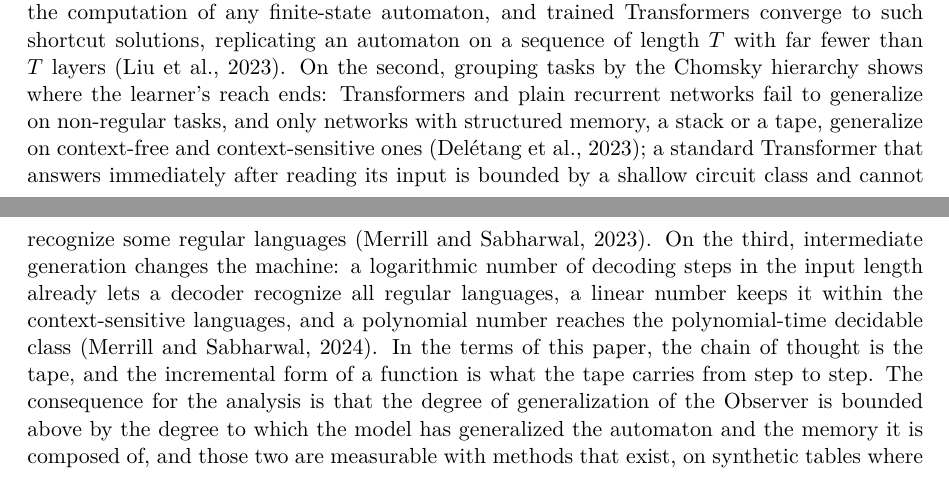
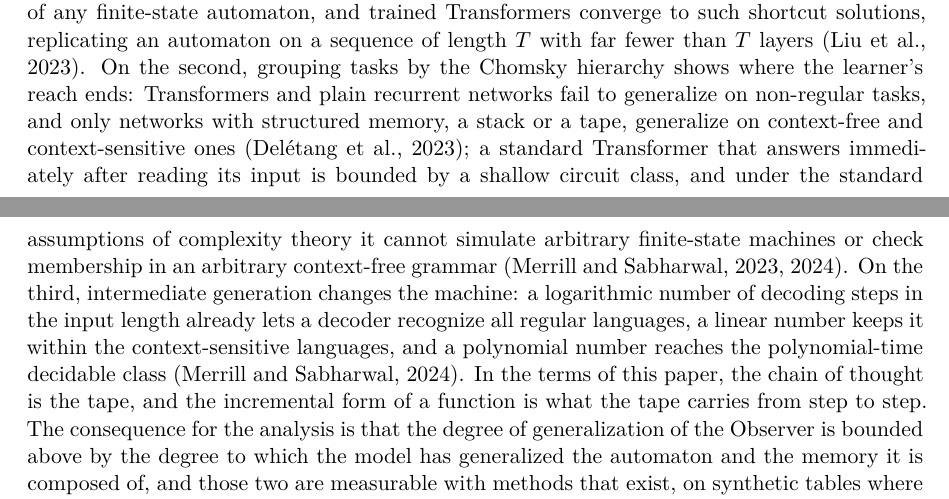
Before and after one commit to victor-smirnov/nous-v0, a LaTeX paper (docs/paper_v2/main.tex, which reads docs/paper_v2/sec5-transformers.tex): two parts of pages 27 and 28 of 50, joined at a grey line, cut so that both start at the same text. Compiled offline with XeLaTeX.

Commit message:
paper v2: the expressivity claim worded as the sources state it (conditional on complexity assumptions; finite-state machines and context-free membership)
Co-Authored-By: Claude Fable 5.1 <noreply@anthropic.com>

```diff
--- a/docs/paper_v2/sec5-transformers.tex
+++ b/docs/paper_v2/sec5-transformers.tex
@@ -353,8 +353,9 @@ layers \citep{liu2023auto}. On the second, grouping tasks by the Chomsky hierarc
 learner's reach ends: Transformers and plain recurrent networks fail to generalize on non-regular
 tasks, and only networks with structured memory, a stack or a tape, generalize on context-free and
 context-sensitive ones \citep{deletang2022}; a standard Transformer that answers immediately after
-reading its input is bounded by a shallow circuit class and cannot recognize some regular languages
-\citep{merrill2023}. On the third, intermediate generation changes the machine: a logarithmic number
+reading its input is bounded by a shallow circuit class, and under the standard assumptions of
+complexity theory it cannot simulate arbitrary finite-state machines or check membership in an
+arbitrary context-free grammar \citep{merrill2023,merrill2024}. On the third, intermediate generation changes the machine: a logarithmic number
 of decoding steps in the input length already lets a decoder recognize all regular languages, a linear
 number keeps it within the context-sensitive languages, and a polynomial number reaches the
 polynomial-time decidable class \citep{merrill2024}. In the terms of this paper, the chain of thought
```
Also changed, not shown: docs/paper_v2/SOURCES.md (+1 -1 lines).
